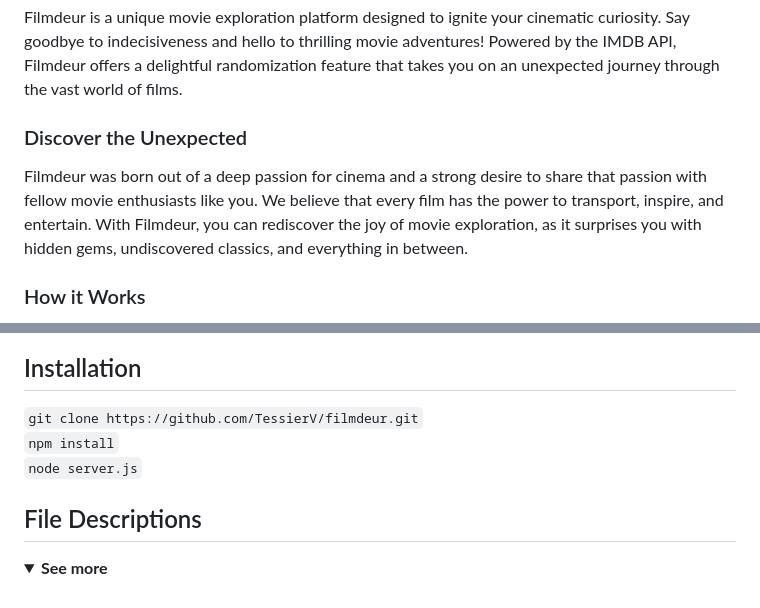
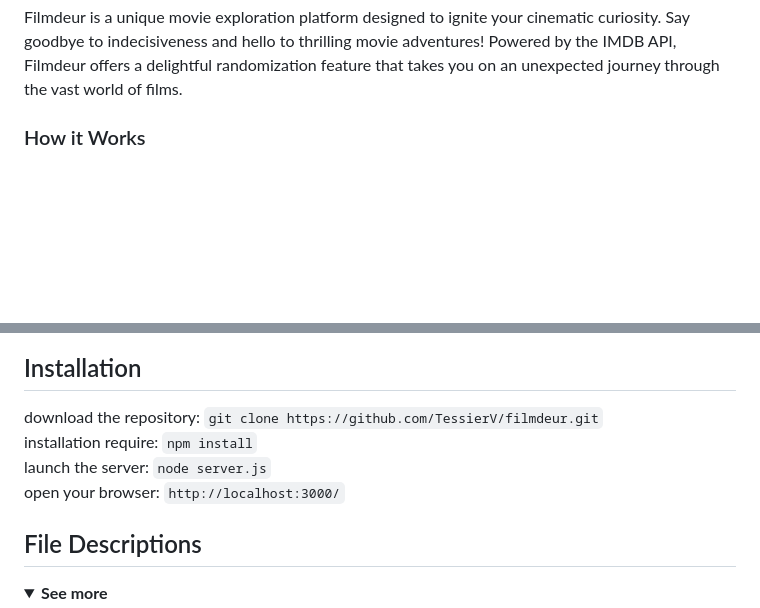
Before and after one commit to TessierV/Filmder, a Markdown page: README.md, 2 parts joined by grey strips. Rendered like a GitHub page; folded sections open; blank space fills up the shorter version.

```diff
--- a/README.md
+++ b/README.md
@@ -3,9 +3,6 @@
 <h2><a href="https://filmdeur-landingpage.netlify.app/"><img src="https://readme-typing-svg.demolab.com?font=Fira+Code&weight=700&size=38&pause=1000&color=f64790&center=true&vCenter=true&width=735&height=45&lines=FILMDEUR+-+Your+Movie+Randomizer" alt="Typing SVG" /></a></h2><br>
 
 Filmdeur is a unique movie exploration platform designed to ignite your cinematic curiosity. Say goodbye to indecisiveness and hello to thrilling movie adventures! Powered by the IMDB API, Filmdeur offers a delightful randomization feature that takes you on an unexpected journey through the vast world of films.
-
-### Discover the Unexpected
-Filmdeur was born out of a deep passion for cinema and a strong desire to share that passion with fellow movie enthusiasts like you. We believe that every film has the power to transport, inspire, and entertain. With Filmdeur, you can rediscover the joy of movie exploration, as it surprises you with hidden gems, undiscovered classics, and everything in between.
 
 ### How it Works
 Filmdeur's intuitive interface makes it effortless to dive into the realm of cinema let Filmdeur handpick a movie for you. Our randomizer feature leverages the extensive IMDB database, ensuring a diverse and exciting selection every time.
@@ -30,8 +29,9 @@ Visit our website or download our app today, and let the magic of Filmdeur surpr
 
 ## Installation
-`git clone https://github.com/TessierV/filmdeur.git`
-`npm install`
-`node server.js`
+download the repository: `git clone https://github.com/TessierV/filmdeur.git`
+installation require: `npm install`
+launch the server: `node server.js`
+open your browser: `http://localhost:3000/`
 
 ## File Descriptions
 
```
Also changed, not shown: other parts of README.md (+4 -2 lines).
